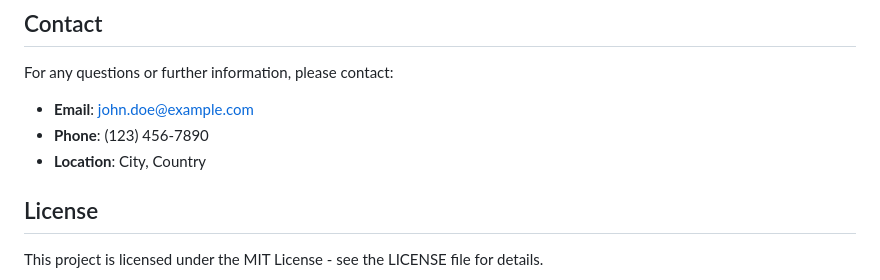
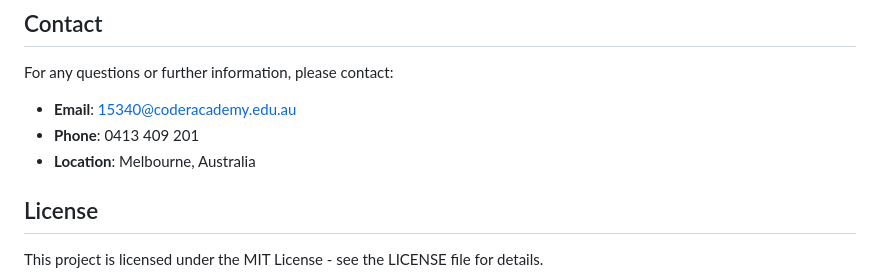
Before and after one commit to ozzy2438/OsmanOrka-T1A2, a Markdown page: README.md, the part around the change. Rendered like a GitHub page.

```diff
--- a/README.md
+++ b/README.md
@@ -77,9 +77,9 @@ This file contains styles to ensure the website is responsive and displays corre
 
 For any questions or further information, please contact:
 
-- **Email**: john.doe@example.com
-- **Phone**: (123) 456-7890
-- **Location**: City, Country
+- **Email**: 15340@coderacademy.edu.au
+- **Phone**: 0413 409 201
+- **Location**: Melbourne, Australia
 
 ## License
 
```
